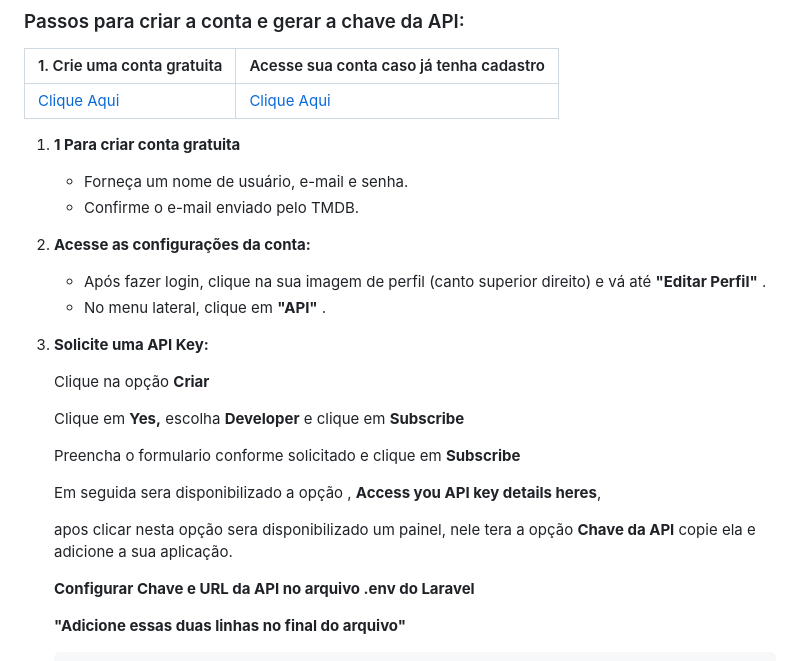
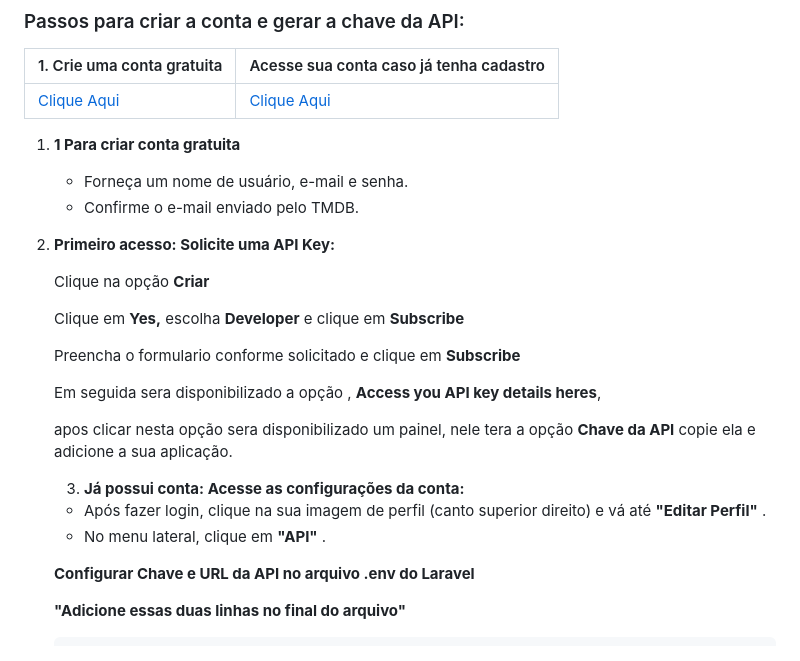
Before and after one commit to JHugoSilva/tmdb-movies-app, a Markdown page: README.md, the part around the change. Drawn GitHub-style.

```diff
--- a/README.md
+++ b/README.md
@@ -95,15 +95,13 @@ DB_PASSWORD=root
 | --------------------------------------------- | -------------------------------------------- |
 | [Clique Aqui](https://www.themoviedb.org/signup) | [Clique Aqui](https://www.themoviedb.org/login) |
 
+
 1. **1 Para criar conta gratuita**
 
    * Forneça um nome de usuário, e-mail e senha.
    * Confirme o e-mail enviado pelo TMDB.
-2. **Acesse as configurações da conta:**
 
-   * Após fazer login, clique na sua imagem de perfil (canto superior direito) e vá até  **"Editar Perfil"** .
-   * No menu lateral, clique em  **"API"** .
-3. **Solicite uma API Key:**
+2. **Primeiro acesso: Solicite uma API Key:**
 
    Clique na opção **Criar**
 
@@ -114,6 +112,11 @@ DB_PASSWORD=root
    Em seguida sera disponibilizado a opção , **Access you API key details heres**,
 
    apos clicar nesta opção sera disponibilizado um painel, nele tera a opção **Chave da API** copie ela e adicione a sua aplicação.
+
+   3. **Já possui conta: Acesse as configurações da conta:**
+
+   * Após fazer login, clique na sua imagem de perfil (canto superior direito) e vá até  **"Editar Perfil"** .
+   * No menu lateral, clique em  **"API"** .
 
    ****Configurar Chave e URL da API no arquivo .env do Laravel****
 
```
